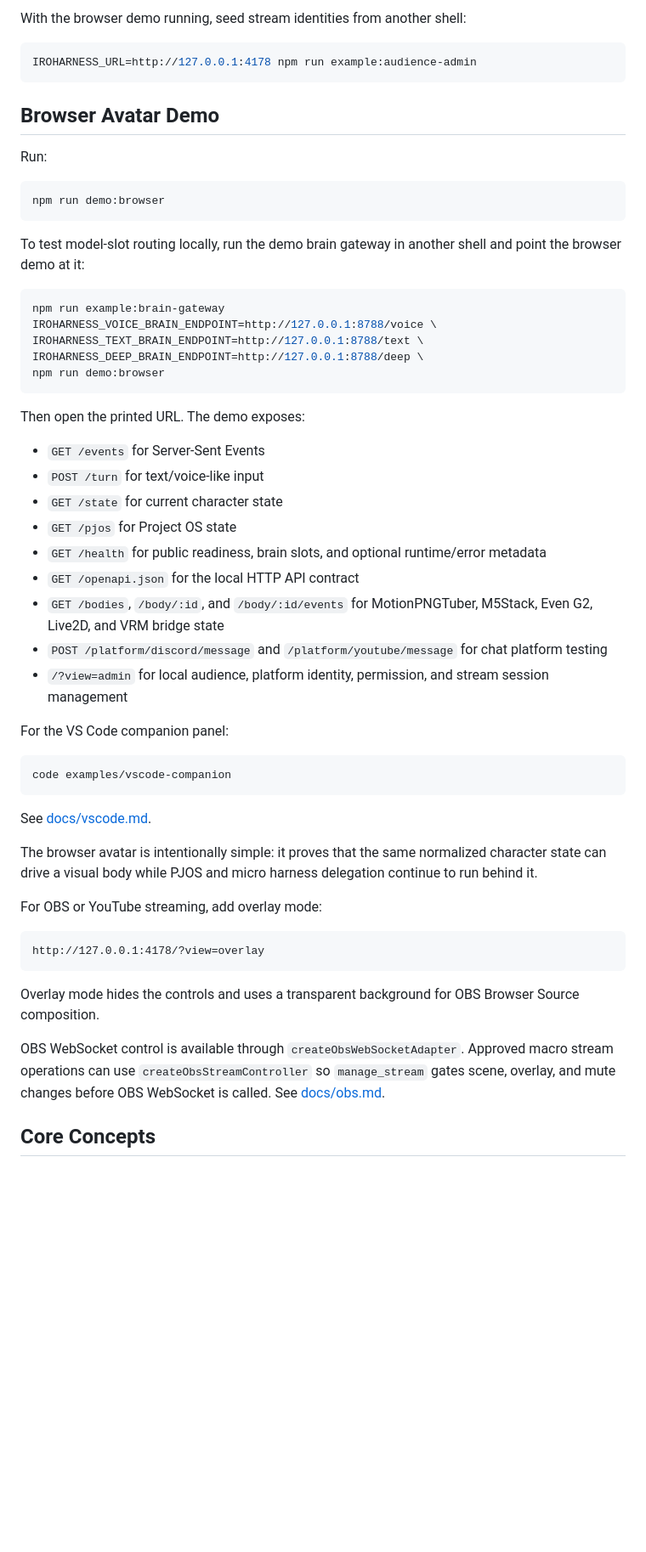
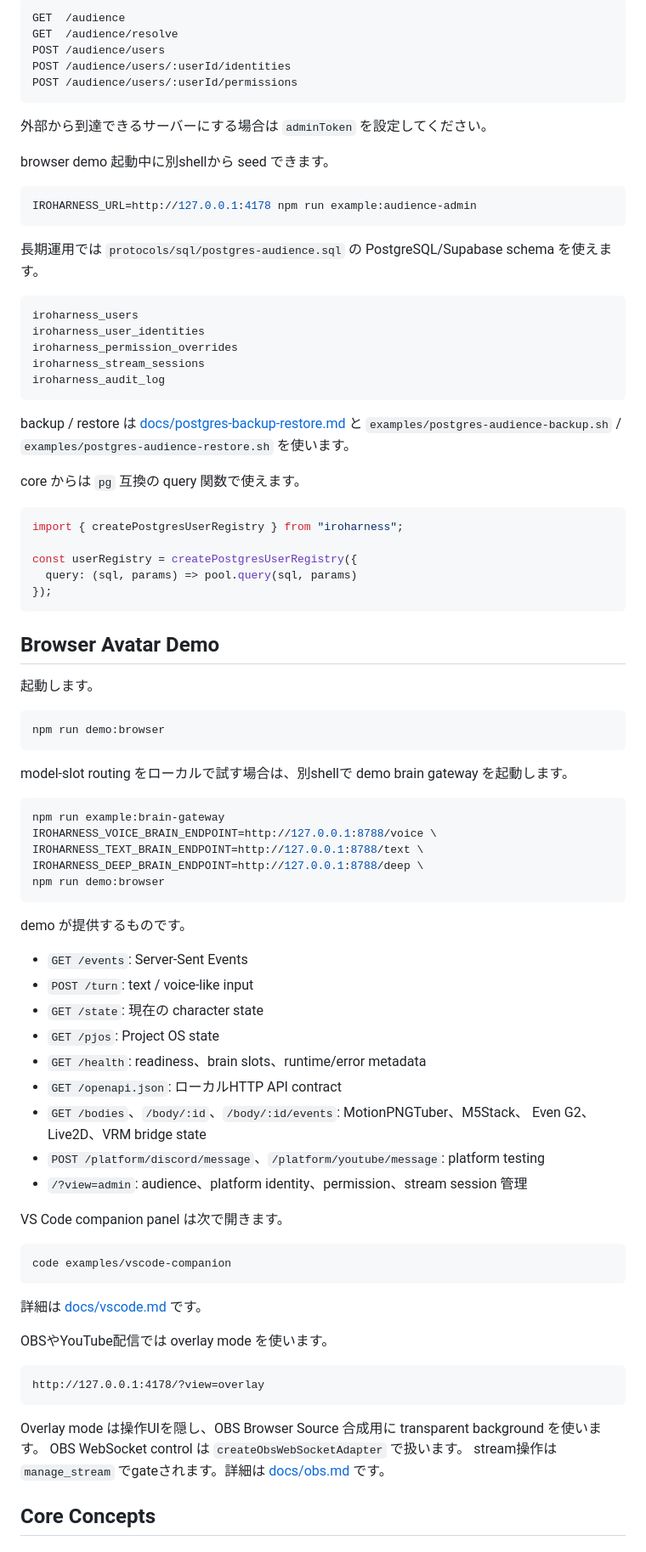
Before and after one commit to Go-555/iroharness, a Markdown page: README.md, the part around one of its changes. Shown at 85% size. Rendered like a GitHub page; blank space fills up the shorter version.

Commit message:
Translate README to Japanese

````diff
--- a/README.md
+++ b/README.md
@@ -479,20 +479,53 @@ live streams, OBS operators, and developer-only deep discussion. Add
 
-With the browser demo running, seed stream identities from another shell:
+```text
+GET  /audience
+GET  /audience/resolve
+POST /audience/users
+POST /audience/users/:userId/identities
+POST /audience/users/:userId/permissions
+```
+
+外部から到達できるサーバーにする場合は `adminToken` を設定してください。
+
+browser demo 起動中に別shellから seed できます。
 
 ```bash
 IROHARNESS_URL=http://127.0.0.1:4178 npm run example:audience-admin
 ```
 
+長期運用では `protocols/sql/postgres-audience.sql` の PostgreSQL/Supabase schema を使えます。
+
+```text
+iroharness_users
+iroharness_user_identities
+iroharness_permission_overrides
+iroharness_stream_sessions
+iroharness_audit_log
+```
+
+backup / restore は [docs/postgres-backup-restore.md](./docs/postgres-backup-restore.md) と
+`examples/postgres-audience-backup.sh` /
+`examples/postgres-audience-restore.sh` を使います。
+
+core からは `pg` 互換の query 関数で使えます。
+
+```js
+import { createPostgresUserRegistry } from "iroharness";
+
+const userRegistry = createPostgresUserRegistry({
+  query: (sql, params) => pool.query(sql, params)
+});
+```
+
 ## Browser Avatar Demo
 
-Run:
+起動します。
 
 ```bash
 npm run demo:browser
 ```
 
-To test model-slot routing locally, run the demo brain gateway in another shell
-and point the browser demo at it:
+model-slot routing をローカルで試す場合は、別shellで demo brain gateway を起動します。
 
 ```bash
 npm run example:brain-gateway
@@ -502,46 +535,36 @@ IROHARNESS_DEEP_BRAIN_ENDPOINT=http://127.0.0.1:8788/deep \
 npm run demo:browser
 ```
 
-Then open the printed URL. The demo exposes:
+demo が提供するものです。
 
-- `GET /events` for Server-Sent Events
-- `POST /turn` for text/voice-like input
-- `GET /state` for current character state
-- `GET /pjos` for Project OS state
-- `GET /health` for public readiness, brain slots, and optional runtime/error metadata
-- `GET /openapi.json` for the local HTTP API contract
-- `GET /bodies`, `/body/:id`, and `/body/:id/events` for MotionPNGTuber,
-  M5Stack, Even G2, Live2D, and VRM bridge state
-- `POST /platform/discord/message` and `/platform/youtube/message` for chat
-  platform testing
-- `/?view=admin` for local audience, platform identity, permission, and stream
-  session management
+- `GET /events`: Server-Sent Events
+- `POST /turn`: text / voice-like input
+- `GET /state`: 現在の character state
+- `GET /pjos`: Project OS state
+- `GET /health`: readiness、brain slots、runtime/error metadata
+- `GET /openapi.json`: ローカルHTTP API contract
+- `GET /bodies`、`/body/:id`、`/body/:id/events`: MotionPNGTuber、M5Stack、
+  Even G2、Live2D、VRM bridge state
+- `POST /platform/discord/message`、`/platform/youtube/message`: platform testing
+- `/?view=admin`: audience、platform identity、permission、stream session 管理
 
-For the VS Code companion panel:
+VS Code companion panel は次で開きます。
 
 ```bash
 code examples/vscode-companion
 ```
 
-See [docs/vscode.md](./docs/vscode.md).
+詳細は [docs/vscode.md](./docs/vscode.md) です。
 
-The browser avatar is intentionally simple: it proves that the same normalized
-character state can drive a visual body while PJOS and micro harness delegation
-continue to run behind it.
-
-For OBS or YouTube streaming, add overlay mode:
+OBSやYouTube配信では overlay mode を使います。
 
 ```text
 http://127.0.0.1:4178/?view=overlay
 ```
 
-Overlay mode hides the controls and uses a transparent background for OBS
-Browser Source composition.
-
-OBS WebSocket control is available through `createObsWebSocketAdapter`. Approved
-macro stream operations can use `createObsStreamController` so `manage_stream`
-gates scene, overlay, and mute changes before OBS WebSocket is called. See
-[docs/obs.md](./docs/obs.md).
+Overlay mode は操作UIを隠し、OBS Browser Source 合成用に transparent background を使います。
+OBS WebSocket control は `createObsWebSocketAdapter` で扱います。
+stream操作は `manage_stream` でgateされます。詳細は [docs/obs.md](./docs/obs.md) です。
 
 ## Core Concepts
 
````
Also changed, not shown: other parts of README.md (+188 -235 lines).
